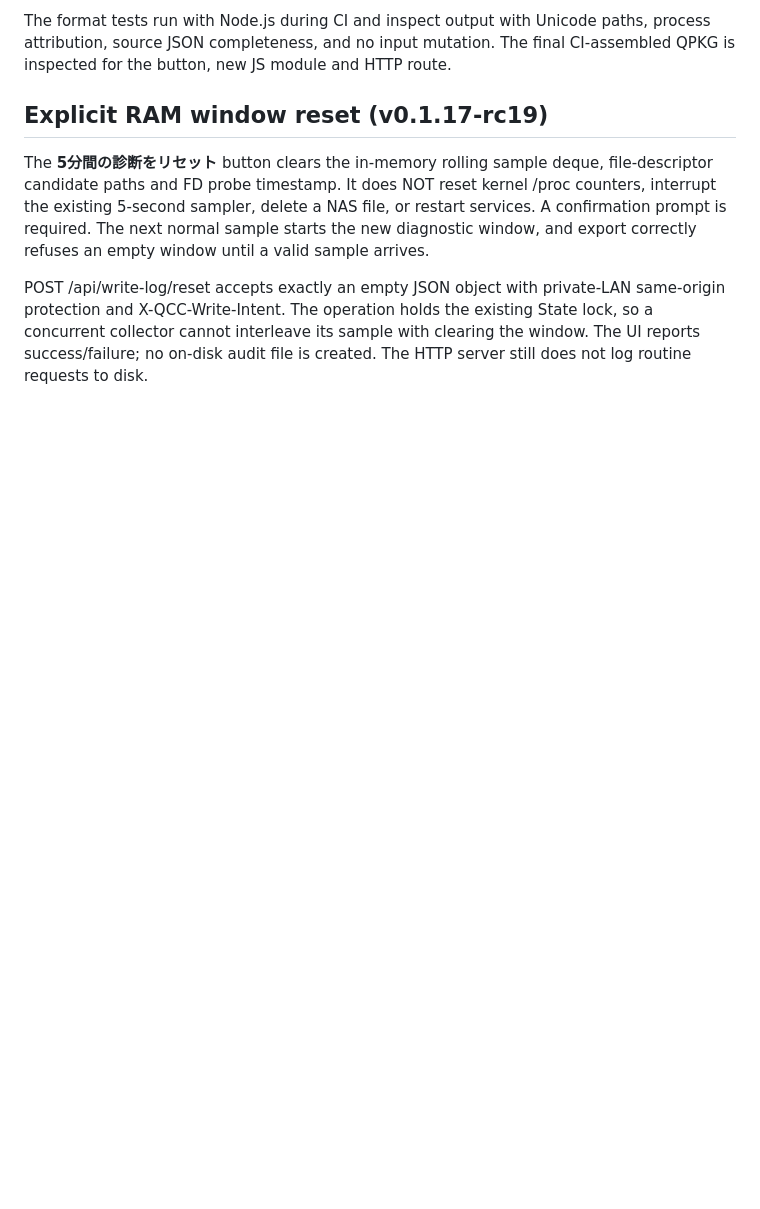
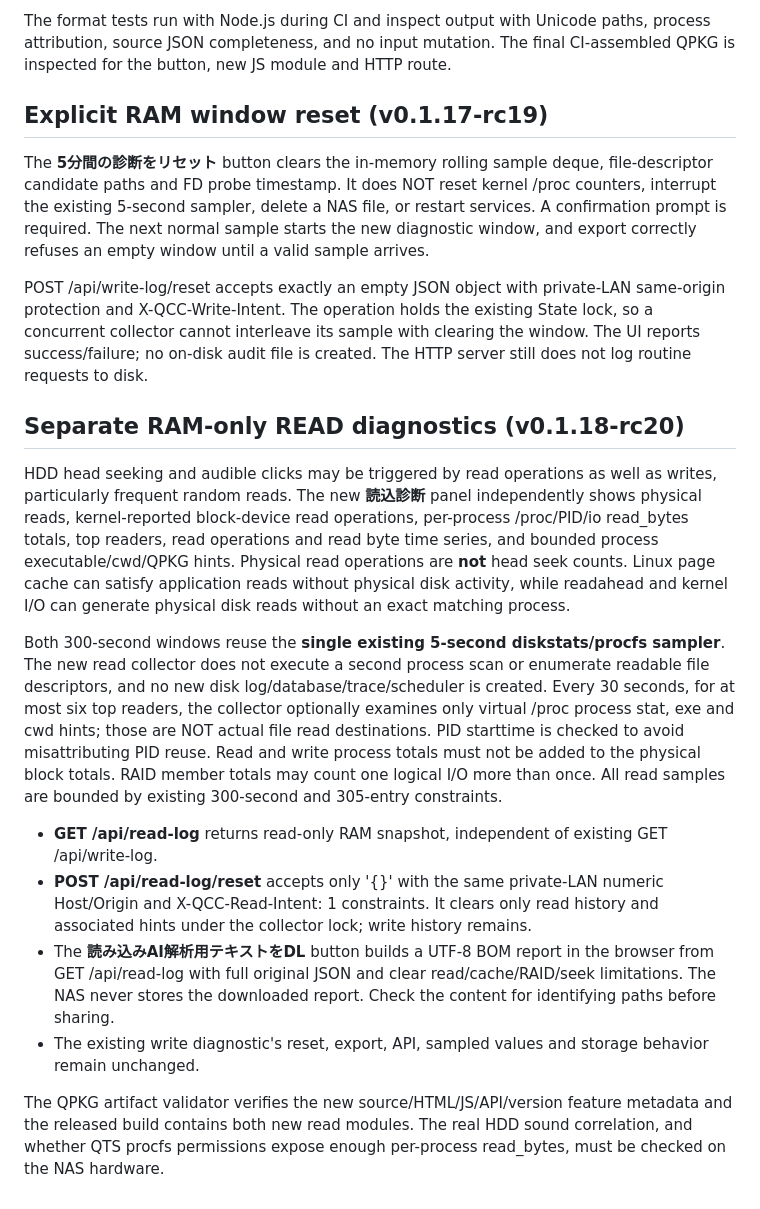
Before and after one commit to souten-yd/QnapControlCenter, a Markdown page: docs/ram-write-diagnostics.md, the part around the change. Rendered like a GitHub page; blank space fills up the shorter version.

Commit message:
docs: explain read I/O diagnostic and seek/page-cache attribution limits

```diff
--- a/docs/ram-write-diagnostics.md
+++ b/docs/ram-write-diagnostics.md
@@ -60,3 +60,16 @@ The format tests run with Node.js during CI and inspect output with Unicode path
 The **5分間の診断をリセット** button clears the in-memory rolling sample deque, file-descriptor candidate paths and FD probe timestamp. It does NOT reset kernel /proc counters, interrupt the existing 5-second sampler, delete a NAS file, or restart services. A confirmation prompt is required. The next normal sample starts the new diagnostic window, and export correctly refuses an empty window until a valid sample arrives.
 
 POST /api/write-log/reset accepts exactly an empty JSON object with private-LAN same-origin protection and X-QCC-Write-Intent. The operation holds the existing State lock, so a concurrent collector cannot interleave its sample with clearing the window. The UI reports success/failure; no on-disk audit file is created. The HTTP server still does not log routine requests to disk.
+
+## Separate RAM-only READ diagnostics (v0.1.18-rc20)
+
+HDD head seeking and audible clicks may be triggered by read operations as well as writes, particularly frequent random reads. The new **読込診断** panel independently shows physical reads, kernel-reported block-device read operations, per-process /proc/PID/io read_bytes totals, top readers, read operations and read byte time series, and bounded process executable/cwd/QPKG hints. Physical read operations are **not** head seek counts. Linux page cache can satisfy application reads without physical disk activity, while readahead and kernel I/O can generate physical disk reads without an exact matching process.
+
+Both 300-second windows reuse the **single existing 5-second diskstats/procfs sampler**. The new read collector does not execute a second process scan or enumerate readable file descriptors, and no new disk log/database/trace/scheduler is created. Every 30 seconds, for at most six top readers, the collector optionally examines only virtual /proc process stat, exe and cwd hints; those are NOT actual file read destinations. PID starttime is checked to avoid misattributing PID reuse. Read and write process totals must not be added to the physical block totals. RAID member totals may count one logical I/O more than once. All read samples are bounded by existing 300-second and 305-entry constraints.
+
+- **GET /api/read-log** returns read-only RAM snapshot, independent of existing GET /api/write-log.
+- **POST /api/read-log/reset** accepts only '{}' with the same private-LAN numeric Host/Origin and X-QCC-Read-Intent: 1 constraints. It clears only read history and associated hints under the collector lock; write history remains.
+- The **読み込みAI解析用テキストをDL** button builds a UTF-8 BOM report in the browser from GET /api/read-log with full original JSON and clear read/cache/RAID/seek limitations. The NAS never stores the downloaded report. Check the content for identifying paths before sharing.
+- The existing write diagnostic's reset, export, API, sampled values and storage behavior remain unchanged.
+
+The QPKG artifact validator verifies the new source/HTML/JS/API/version feature metadata and the released build contains both new read modules. The real HDD sound correlation, and whether QTS procfs permissions expose enough per-process read_bytes, must be checked on the NAS hardware.
```
